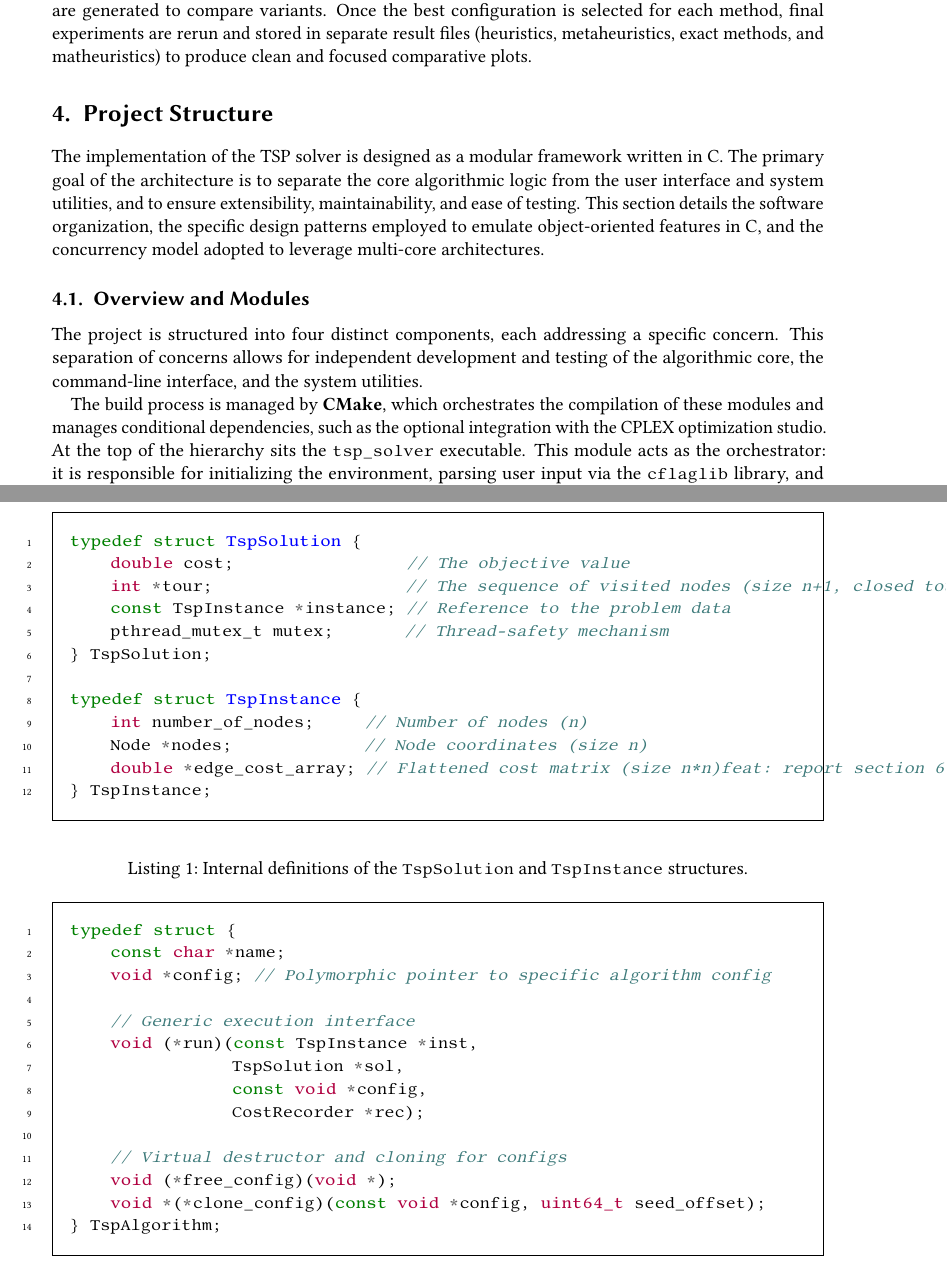
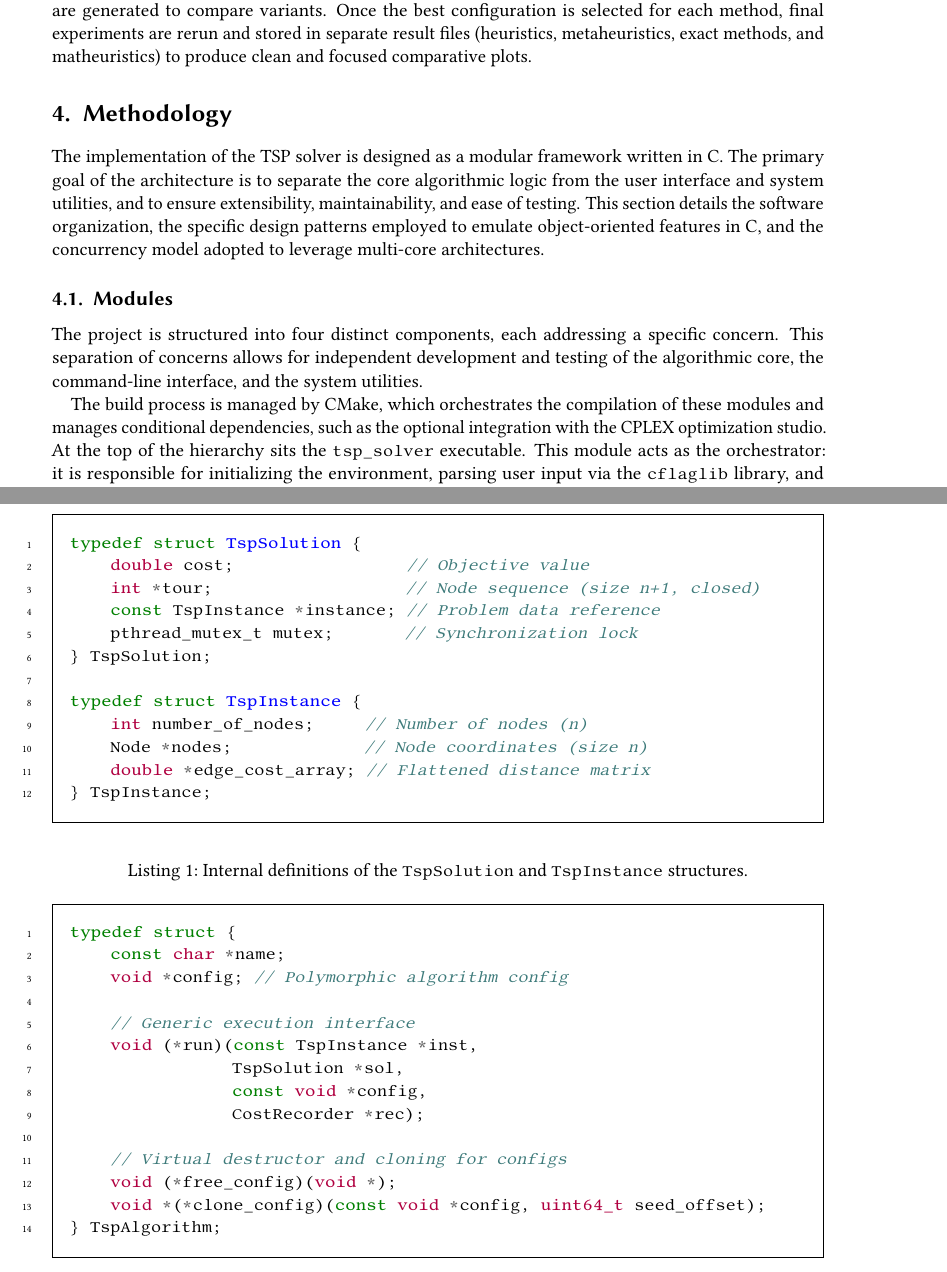
Before and after one commit to Fireentity/operations-research-two-tsp, a LaTeX document (report/report.tex, which reads report/section/4-project-structure.tex): two parts of pages 4 and 6 of 22, joined at a grey line, cut so that both start at the same text. Compiled offline with pdfLaTeX; a LaTeX package or settings file that is missing is left out.

Commit message:
docs(report): refactor methodology section and fix listings

```diff
--- a/report/section/4-project-structure.tex
+++ b/report/section/4-project-structure.tex
@@ -1,10 +1,10 @@
-\section{Project Structure}
+\section{Methodology}
 \label{sec:project_structure}
 
 The implementation of the TSP solver is designed as a modular framework written in C. The primary goal of the architecture is to separate the core algorithmic logic from the user interface and system utilities, and to ensure extensibility, maintainability, and ease of testing.
 This section details the software organization, the specific design patterns employed to emulate object-oriented features in C, and the concurrency model adopted to leverage multi-core architectures.
 
-\subsection{Overview and Modules}
+\subsection{Modules}
 
 The project is structured into four distinct components, each addressing a specific concern.
 This separation of concerns allows for independent development and testing of the algorithmic core, the command-line interface, and the system utilities.
@@ -17,7 +17,7 @@ This separation of concerns allows for independent development and testing of th
     \label{fig:arch_diagram}
 \end{figure}
 
-The build process is managed by \textbf{CMake}, which orchestrates the compilation of these modules and manages conditional dependencies, such as the optional integration with the CPLEX optimization studio.
+The build process is managed by CMake, which orchestrates the compilation of these modules and manages conditional dependencies, such as the optional integration with the CPLEX optimization studio.
 At the top of the hierarchy sits the \texttt{tsp\_solver} executable.
 This module acts as the orchestrator: it is responsible for initializing the environment, parsing user input via the \texttt{cflaglib} library, and triggering the selected solution strategy.
 
@@ -41,16 +41,16 @@ In contrast, the \texttt{TspSolution} acts as a stateful container for the curre
 \begin{listing}[h]
     \begin{minted}[frame=single, framesep=10pt, linenos]{c}
 typedef struct TspSolution {
-    double cost;                 // The objective value
-    int *tour;                   // The sequence of visited nodes (size n+1, closed tour)
-    const TspInstance *instance; // Reference to the problem data
-    pthread_mutex_t mutex;       // Thread-safety mechanism
+    double cost;                 // Objective value
+    int *tour;                   // Node sequence (size n+1, closed)
+    const TspInstance *instance; // Problem data reference
+    pthread_mutex_t mutex;       // Synchronization lock
 } TspSolution;
 
 typedef struct TspInstance {
     int number_of_nodes;     // Number of nodes (n)
     Node *nodes;             // Node coordinates (size n)
-    double *edge_cost_array; // Flattened cost matrix (size n*n)feat: report section 6 and small general improvements
+    double *edge_cost_array; // Flattened distance matrix
 } TspInstance;
     \end{minted}
     \caption{Internal definitions of the \texttt{TspSolution} and \texttt{TspInstance} structures.}
@@ -73,7 +73,7 @@ When a specific algorithm is instantiated, it casts this pointer back to its con
     \begin{minted}[frame=single, framesep=10pt, linenos]{c}
 typedef struct {
     const char *name;
-    void *config; // Polymorphic pointer to specific algorithm config
+    void *config; // Polymorphic algorithm config
 
     // Generic execution interface
     void (*run)(const TspInstance *inst,
```
Also changed, not shown: report/section/1-introduction.tex (+2 -2 lines), report/section/4-project-structure.tex (6 more changed lines).
